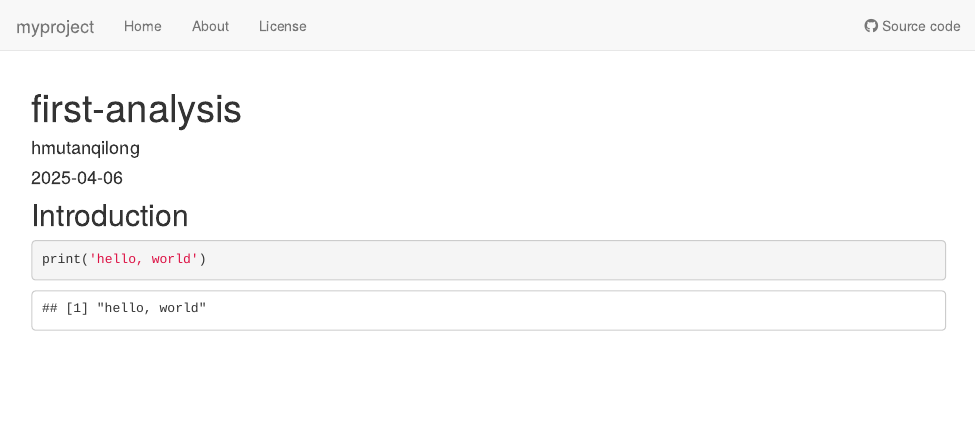
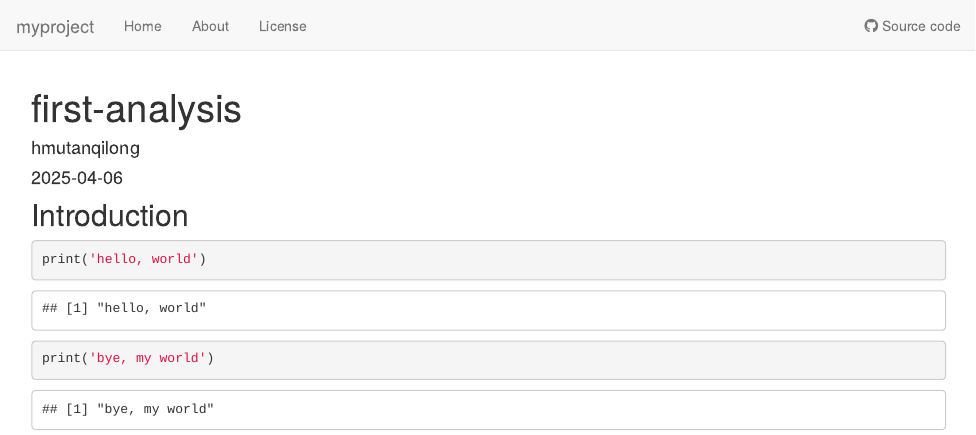
Before and after one commit to hmutanqilong/myproject, an R Markdown document (analysis/first-analysis.Rmd): the page in a window 1100 px wide, from its top. Rendered offline with R 4.5, knitr and Pandoc, with nearby package versions; drawn as R Markdown's standard HTML page in place of the format the file asks for.

Commit message:
update my first analysis

````diff
--- a/analysis/first-analysis.Rmd
+++ b/analysis/first-analysis.Rmd
@@ -12,5 +12,6 @@ editor_options:
 ```{r}
 
 print('hello, world')
+print('bye, my world')
 
 ```
````
